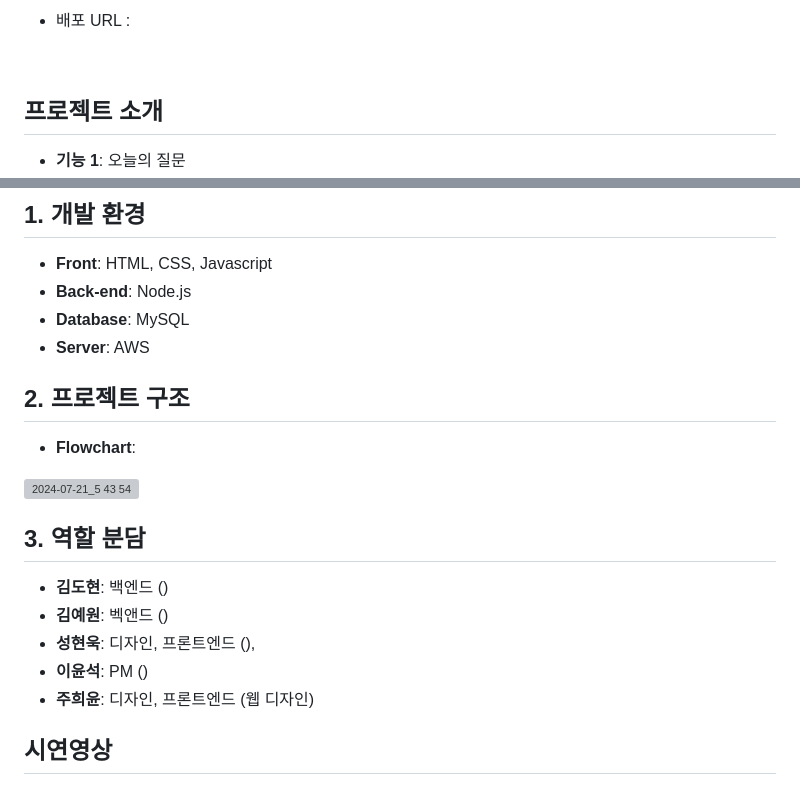
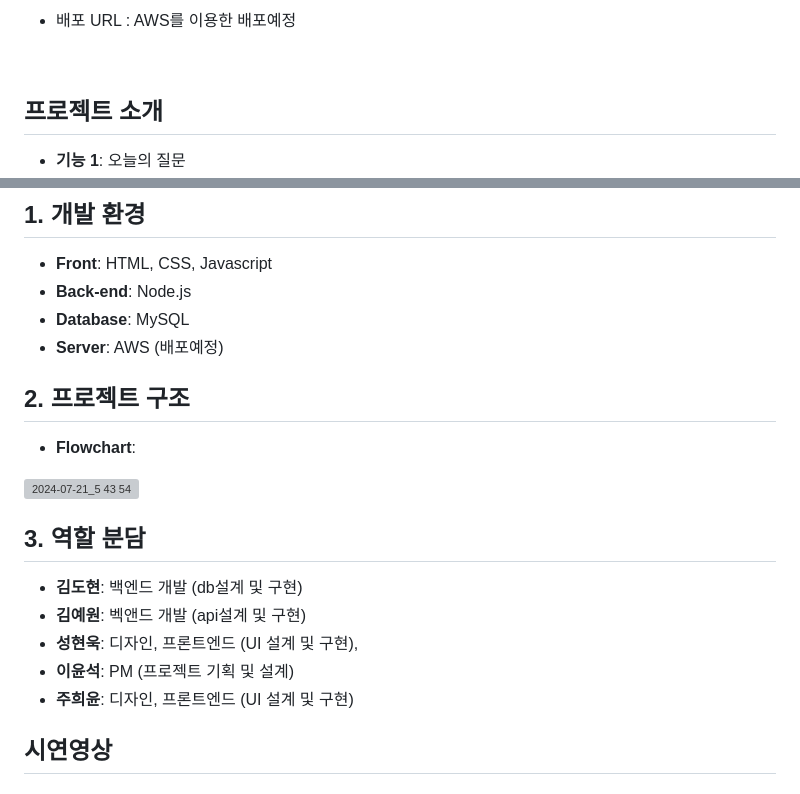
Before and after one commit to yslmoment/camputhon_12, a Markdown page: README.md, 2 parts joined by grey strips. Rendered like a GitHub page; grey boxes are pictures that could not be loaded.

```diff
--- a/README.md
+++ b/README.md
@@ -2,5 +3,5 @@
 
-- 배포 URL :
+- 배포 URL : AWS를 이용한 배포예정
 
   <br>
 
@@ -28,7 +29,7 @@
 - **Front**: HTML, CSS, Javascript
 - **Back-end**: Node.js
 - **Database**: MySQL
-- **Server**: AWS
+- **Server**: AWS (배포예정)
   <br>
 
 ## 2. 프로젝트 구조
@@ -40,11 +41,11 @@
 
 ## 3. 역할 분담
 
-- **김도현**: 백엔드 ()
-- **김예원**: 벡앤드 ()
-- **성현욱**: 디자인, 프론트엔드 (),
-- **이윤석**: PM ()
-- **주희윤**: 디자인, 프론트엔드 (웹 디자인)
+- **김도현**: 백엔드 개발 (db설계 및 구현)
+- **김예원**: 벡앤드 개발 (api설계 및 구현)
+- **성현욱**: 디자인, 프론트엔드 (UI 설계 및 구현),
+- **이윤석**: PM (프로젝트 기획 및 설계)
+- **주희윤**: 디자인, 프론트엔드 (UI 설계 및 구현)
   <br>
 
 ## 시연영상
```
Also changed, not shown: other parts of README.md (+2 -1 lines).
